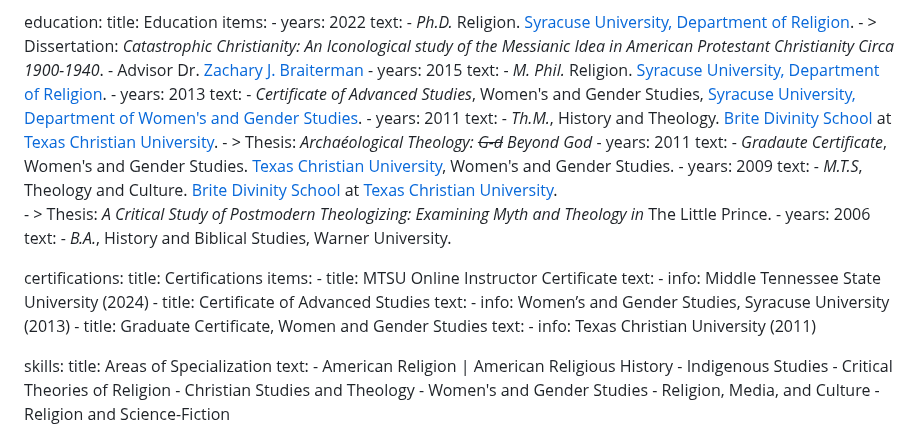
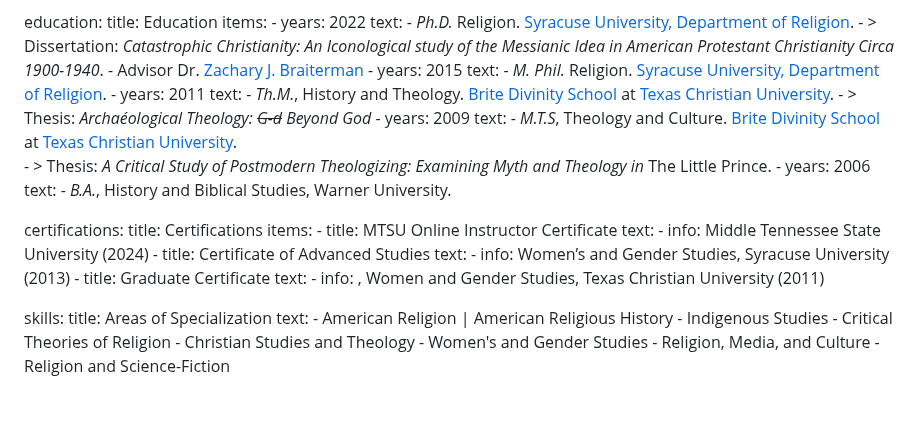
Before and after one commit to adamdjbrett/adamdjbrett-v3, a Markdown page: content/cv.md, the part around the change. Rendered like a GitHub page; blank space fills up the shorter version.

Commit message:
Update cv.md
add certs

```diff
--- a/content/cv.md
+++ b/content/cv.md
@@ -28,17 +28,11 @@ education:
       - years: 2015
         text:
            - <em>M. Phil.</em> Religion. <a href="https://artsandsciences.syracuse.edu/religion/" target="_blank" rel="noopener">Syracuse University, Department of Religion</a>.
-      - years: 2013
-        text:
-           -  <em>Certificate of Advanced Studies</em>, Women's and Gender Studies, <a href="https://artsandsciences.syracuse.edu/womens-and-gender-studies/" target="_blank" rel="noopener">Syracuse University, Department of Women's and Gender Studies</a>.
       - years: 2011
         text:
            - <em>Th.M.</em>, History and Theology. <a href="https://brite.edu/" target="_blank" rel="noopener">Brite Divinity School</a> at <a href="https://tcu.edu/" target="_blank" rel="noopener">Texas Christian University</a>.
            - >
              Thesis: <em>Archaéological Theology: <del>G-d</del> Beyond God</em>
-      - years: 2011
-        text:
-           - <em>Gradaute Certificate</em>, Women's and Gender Studies. <a href="https://tcu.edu/" target="_blank" rel="noopener">Texas Christian University</a>, Women's and Gender Studies.
       - years: 2009
         text:
            - <em>M.T.S</em>, Theology and Culture. <a href="https://brite.edu/" target="_blank" rel="noopener">Brite Divinity School</a> at <a href="https://tcu.edu/" target="_blank" rel="noopener">Texas Christian University</a>. <br />
@@ -57,9 +51,9 @@ certifications:
       - title: Certificate of Advanced Studies
         text:
            - info: Women’s and Gender Studies, Syracuse University (2013)
-      - title: Graduate Certificate, Women and Gender Studies
+      - title: Graduate Certificate
         text:
-           - info: Texas Christian University (2011)
+           - info: , Women and Gender Studies, Texas Christian University (2011)
 
 skills:
     title: Areas of Specialization
```
